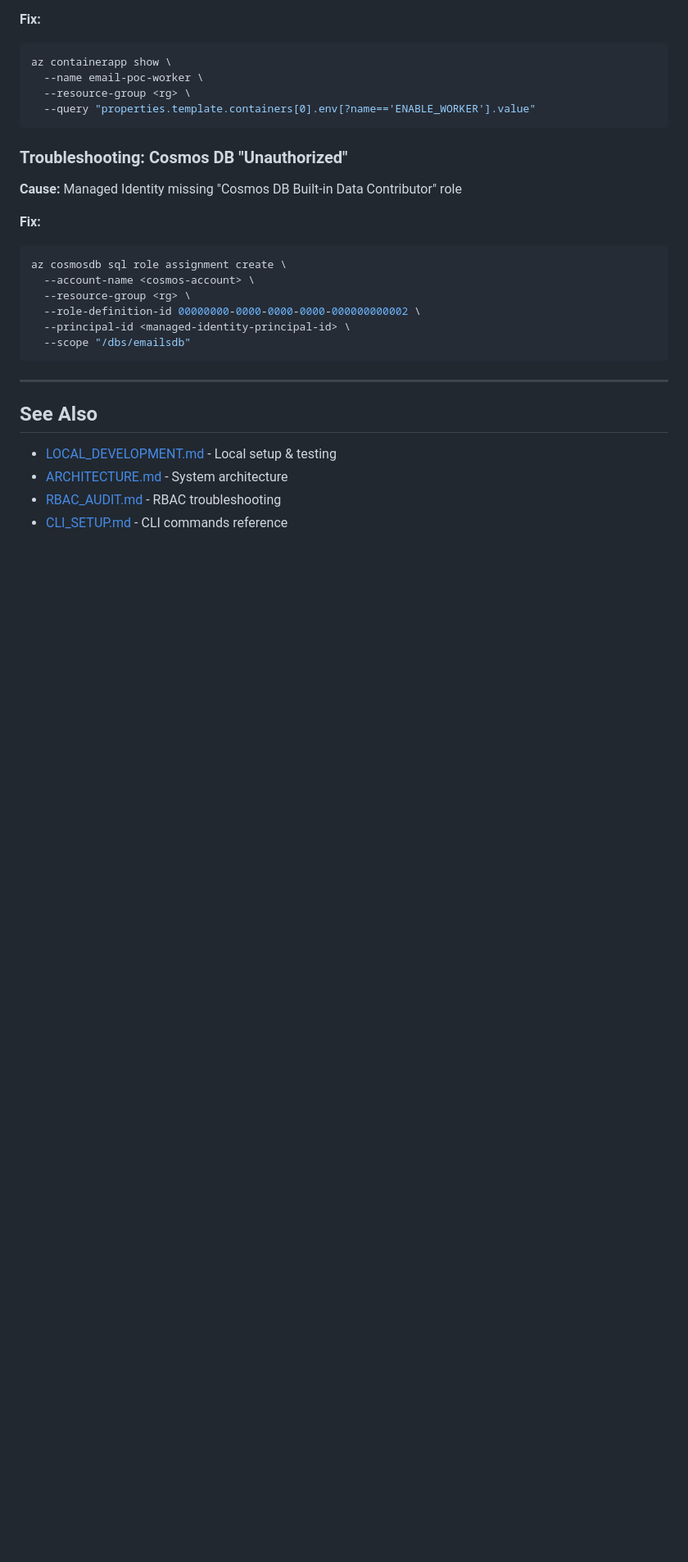
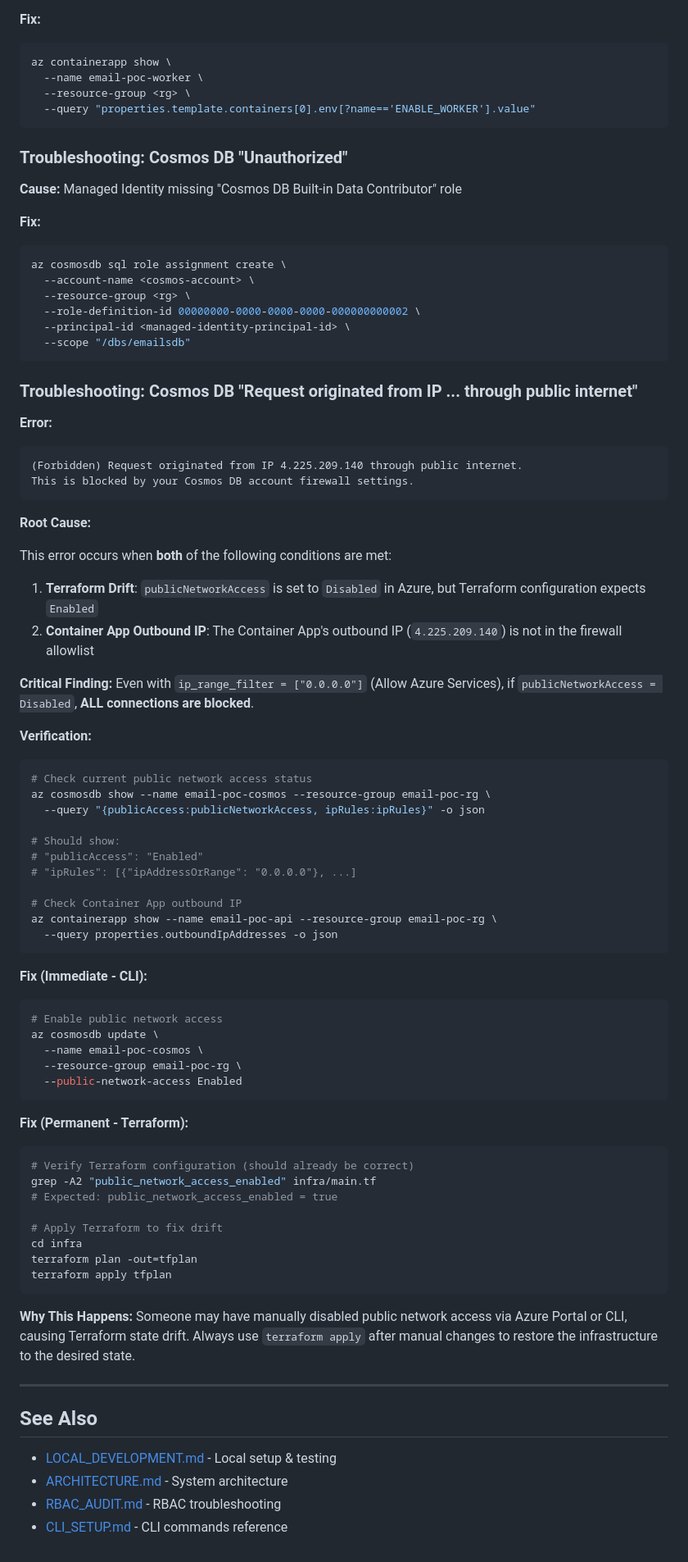
Before and after one commit to olivMertens/ClassyMail, a Markdown page: docs/INFRASTRUCTURE.md, the part around the change. Shown at 82% size. Rendered like a GitHub page; blank space fills up the shorter version.

Commit message:
docs: add Terraform drift troubleshooting for Cosmos DB publicNetworkAccess

````diff
--- a/docs/INFRASTRUCTURE.md
+++ b/docs/INFRASTRUCTURE.md
@@ -548,6 +548,62 @@ az cosmosdb sql role assignment create \
   --scope "/dbs/emailsdb"
 ```
 
+### Troubleshooting: Cosmos DB "Request originated from IP ... through public internet"
+
+**Error:**
+```
+(Forbidden) Request originated from IP 4.225.209.140 through public internet.
+This is blocked by your Cosmos DB account firewall settings.
+```
+
+**Root Cause:**
+
+This error occurs when **both** of the following conditions are met:
+1. **Terraform Drift**: `publicNetworkAccess` is set to `Disabled` in Azure, but Terraform configuration expects `Enabled`
+2. **Container App Outbound IP**: The Container App's outbound IP (`4.225.209.140`) is not in the firewall allowlist
+
+**Critical Finding:**
+Even with `ip_range_filter = ["0.0.0.0"]` (Allow Azure Services), if `publicNetworkAccess = Disabled`, **ALL connections are blocked**.
+
+**Verification:**
+```bash
+# Check current public network access status
+az cosmosdb show --name email-poc-cosmos --resource-group email-poc-rg \
+  --query "{publicAccess:publicNetworkAccess, ipRules:ipRules}" -o json
+
+# Should show:
+# "publicAccess": "Enabled"
+# "ipRules": [{"ipAddressOrRange": "0.0.0.0"}, ...]
+
+# Check Container App outbound IP
+az containerapp show --name email-poc-api --resource-group email-poc-rg \
+  --query properties.outboundIpAddresses -o json
+```
+
+**Fix (Immediate - CLI):**
+```bash
+# Enable public network access
+az cosmosdb update \
+  --name email-poc-cosmos \
+  --resource-group email-poc-rg \
+  --public-network-access Enabled
+```
+
+**Fix (Permanent - Terraform):**
+```bash
+# Verify Terraform configuration (should already be correct)
+grep -A2 "public_network_access_enabled" infra/main.tf
+# Expected: public_network_access_enabled = true
+
+# Apply Terraform to fix drift
+cd infra
+terraform plan -out=tfplan
+terraform apply tfplan
+```
+
+**Why This Happens:**
+Someone may have manually disabled public network access via Azure Portal or CLI, causing Terraform state drift. Always use `terraform apply` after manual changes to restore the infrastructure to the desired state.
+
 ---
 
 ## See Also
````
Also changed, not shown: docs/TROUBLESHOOTING_MAP.md (+62 -5 lines).
